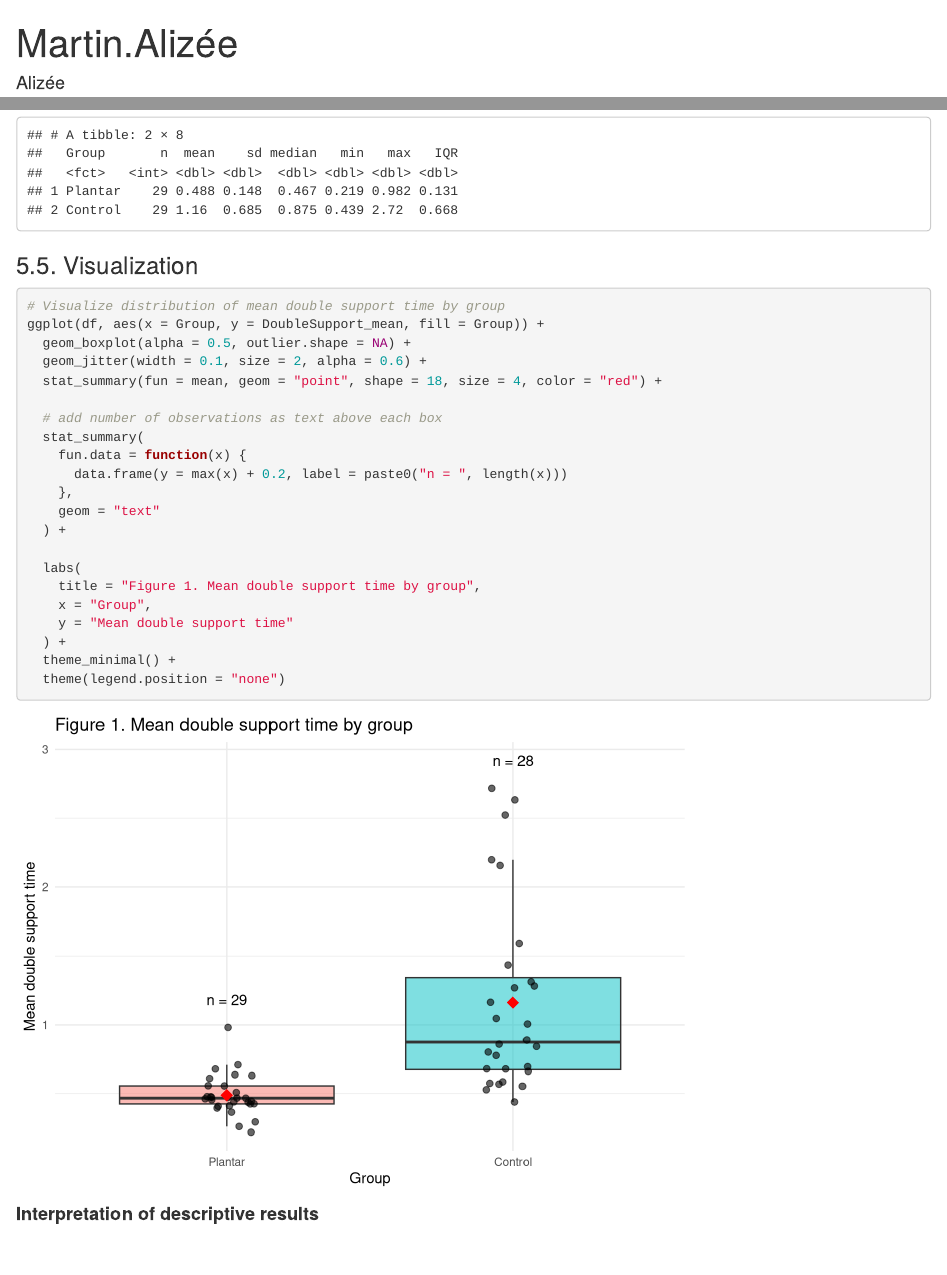
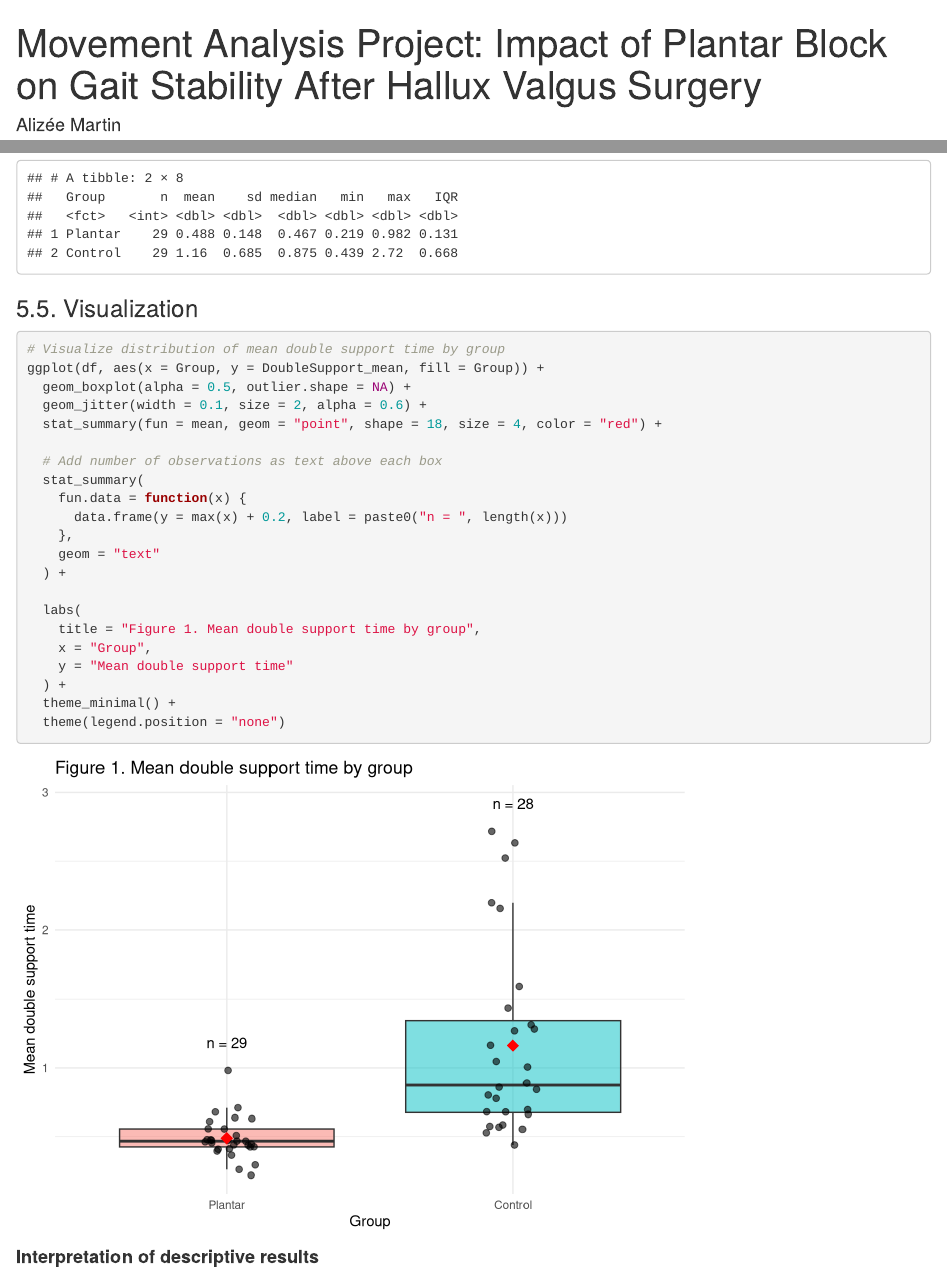
Before and after one commit to alizee4813-netizen/Project_R_Python_M2_REHAB, an R Markdown document (Rstudio_project/Alizée.Martin.Rmd): the page in a window 1100 px wide, from its top, and a second part further down, joined at a grey line. Rendered offline with R 4.5, knitr and Pandoc, with nearby package versions; code that draws random numbers runs with fixed seeds of ours; some code elsewhere in the file could not run offline; a font, style sheet, LaTeX package, included part or bibliography that could not be used is replaced or left out.

Commit message:
New title of my rmd

```diff
--- a/Rstudio_project/Alizée.Martin.Rmd
+++ b/Rstudio_project/Alizée.Martin.Rmd
@@ -1,10 +1,9 @@
 ---
-title: "Martin.Alizée"
-author: "Alizée"
+title: "Movement Analysis Project: Impact of Plantar Block on Gait Stability After Hallux Valgus Surgery"
+author: "Alizée Martin"
 date: "2026-05-01"
 output:
   html_document:
-    css: style.css
     toc: true
     toc_depth: 3
 ---
@@ -168,7 +165,7 @@ ggplot(df, aes(x = Group, y = DoubleSupport_mean, fill = Group)) +
   geom_jitter(width = 0.1, size = 2, alpha = 0.6) +
   stat_summary(fun = mean, geom = "point", shape = 18, size = 4, color = "red") +
 
-  # add number of observations as text above each box
+  # Add number of observations as text above each box
   stat_summary(
     fun.data = function(x) {
       data.frame(y = max(x) + 0.2, label = paste0("n = ", length(x)))
```
Also changed, not shown: Rstudio_project/Alizée.Martin.Rmd (4 more changed lines).
